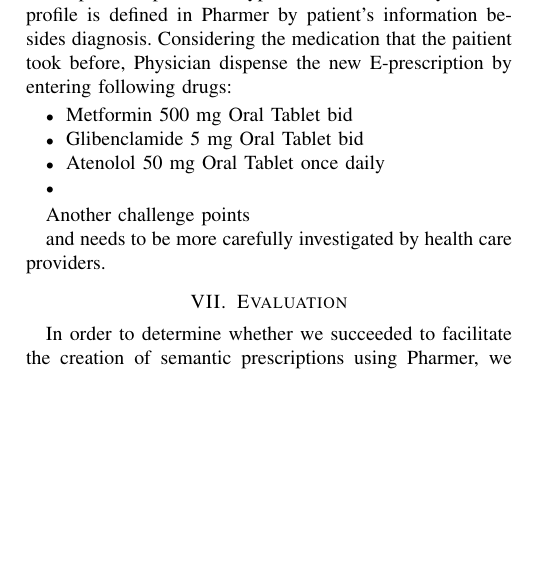
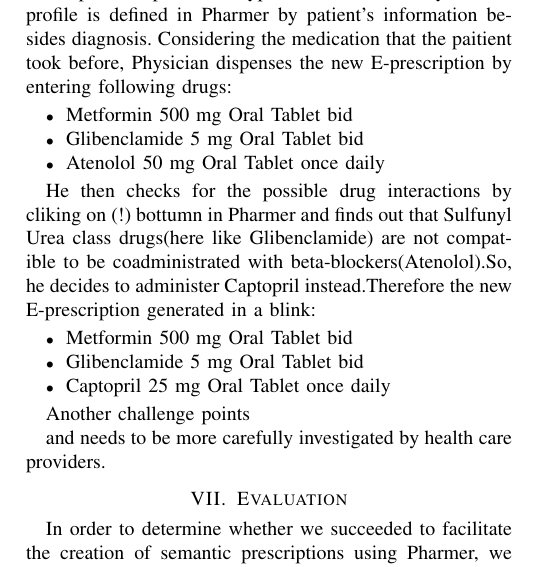
Before and after one commit to thinker007/pharmer, a LaTeX paper (paper/pharmer.tex): part of one column of page 5 of 7, cut so that both start at the same text, the shorter picture padded with empty space. Compiled offline with pdfLaTeX; an older LaTeX class or package is replaced by its successor.

Commit message:
stakeholders

```diff
--- a/paper/pharmer.tex
+++ b/paper/pharmer.tex
@@ -312,13 +312,22 @@ As it is shown in \autoref{fig:system} pharmer's stakeholders are connected via
 \end{enumerate}
 
 What influences are expected applying Pharmer?
-As a senario case study; A 63 year old man with the history of MI (Myocardial Infarction) and diabtes visit a heart and coronary specialist complaining about frequent headaches and heavy head feeling. The specialist, after general inspection and monitoring life signs, asks for a blood test. The general signs leads practitioner to the diagnosis of high blood pressure plus sever type 2 diabetes. Thereby, Patient profile is defined in Pharmer by patient's information besides diagnosis. Considering the medication that the paitient took before, Physician dispense the new E-prescription by entering following drugs:
+As a senario case study; A 63 year old man with the history of MI (Myocardial Infarction) and diabtes visit a heart and coronary specialist complaining about frequent headaches and heavy head feeling. The specialist, after general inspection and monitoring life signs, asks for a blood test. The general signs leads practitioner to the diagnosis of high blood pressure plus sever type 2 diabetes. Thereby, Patient profile is defined in Pharmer by patient's information besides diagnosis. Considering the medication that the paitient took before, Physician dispenses the new E-prescription by entering following drugs:
+
 \begin{itemize}
 \item {Metformin} 500 mg Oral Tablet bid
 \item {Glibenclamide} 5 mg Oral Tablet bid
 \item {Atenolol} 50 mg Oral Tablet once daily
-\item{}
 \end{itemize}
+
+He then checks for the possible drug interactions by cliking on (!) bottumn in Pharmer and finds out that Sulfunyl Urea class drugs(here like Glibenclamide) are not compatible to be coadministrated with beta-blockers(Atenolol).So, he decides to administer Captopril instead.Therefore the new E-prescription generated in a blink:
+
+\begin{itemize}
+\item {Metformin} 500 mg Oral Tablet bid
+\item {Glibenclamide} 5 mg Oral Tablet bid
+\item {Captopril} 25 mg Oral Tablet once daily
+\end{itemize}
+
 
 
 
```
